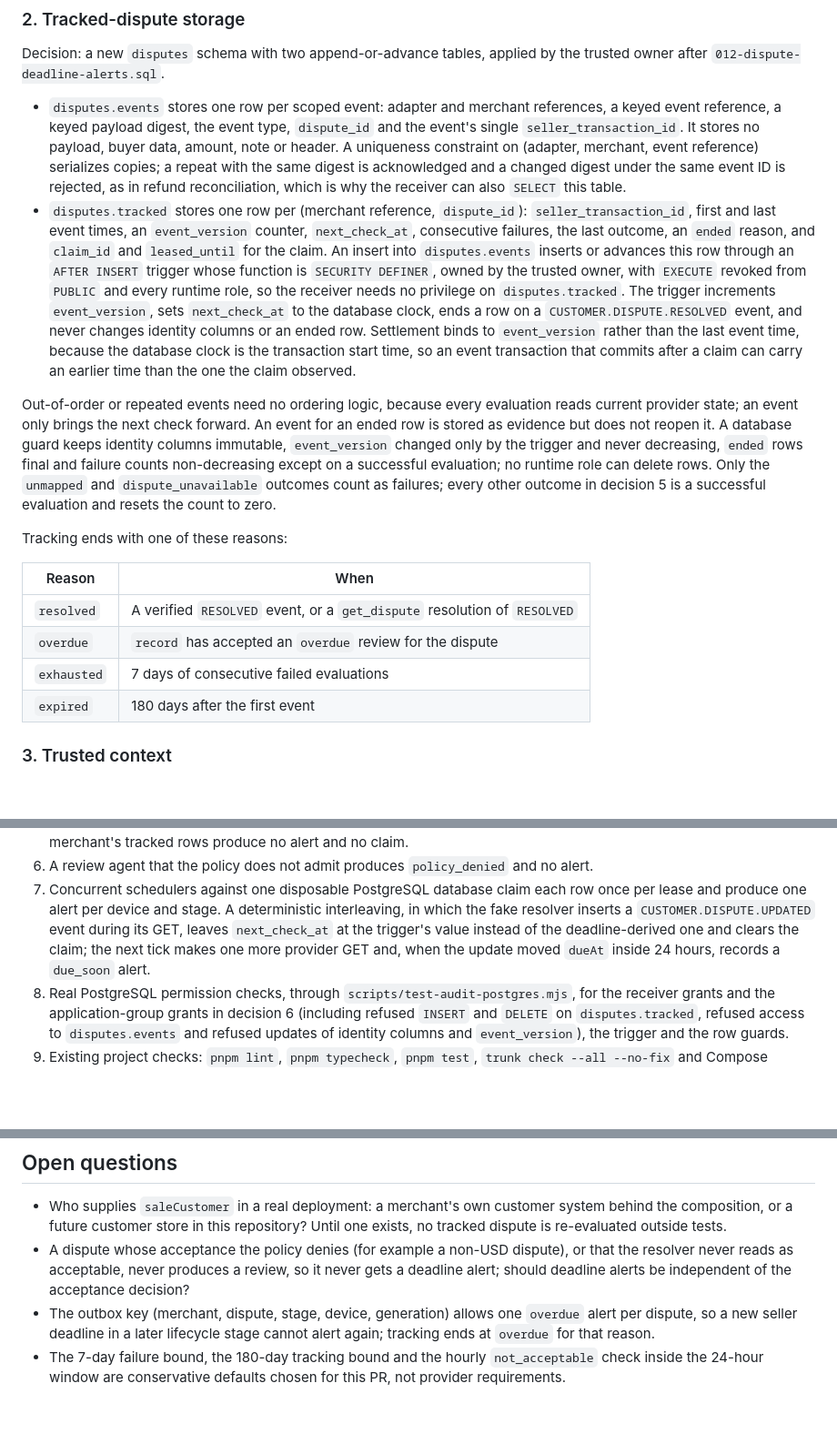
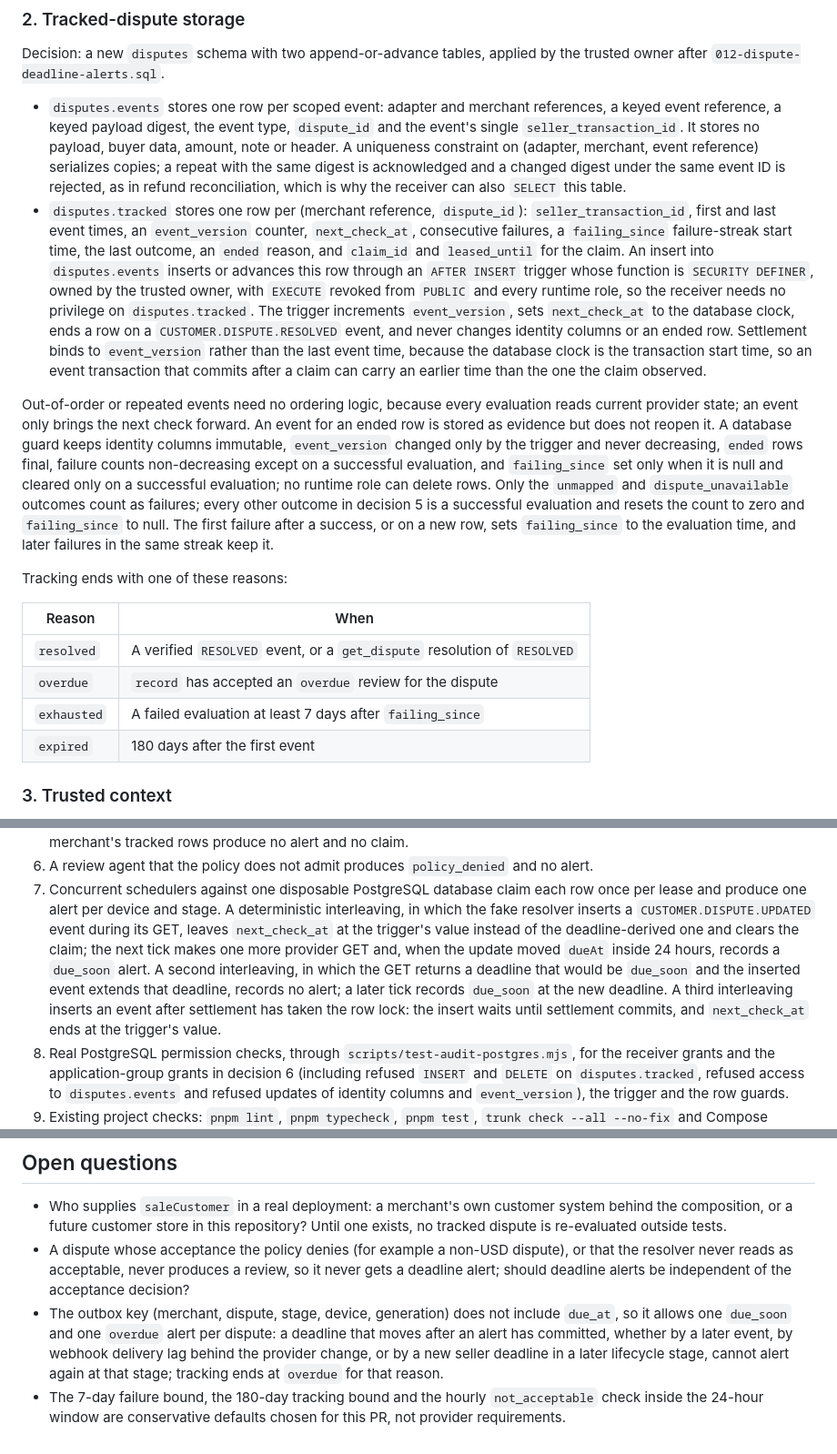
Before and after one commit to AndrewDongminYoo/spendwall, a Markdown page: docs/specs/2026-10-18-dispute-tracking.md, 3 parts joined by grey strips. Shown at 91% size. Rendered like a GitHub page; blank space fills up the shorter version.

```diff
--- a/docs/specs/2026-10-18-dispute-tracking.md
+++ b/docs/specs/2026-10-18-dispute-tracking.md
@@ -49,15 +49,16 @@ Decision: a new `disputes` schema with two append-or-advance tables, applied by
 - `disputes.events` stores one row per scoped event: adapter and merchant references, a keyed event reference, a keyed payload digest, the event type, `dispute_id` and the event's single `seller_transaction_id`.
   It stores no payload, buyer data, amount, note or header.
   A uniqueness constraint on (adapter, merchant, event reference) serializes copies; a repeat with the same digest is acknowledged and a changed digest under the same event ID is rejected, as in refund reconciliation, which is why the receiver can also `SELECT` this table.
-- `disputes.tracked` stores one row per (merchant reference, `dispute_id`): `seller_transaction_id`, first and last event times, an `event_version` counter, `next_check_at`, consecutive failures, the last outcome, an `ended` reason, and `claim_id` and `leased_until` for the claim.
+- `disputes.tracked` stores one row per (merchant reference, `dispute_id`): `seller_transaction_id`, first and last event times, an `event_version` counter, `next_check_at`, consecutive failures, a `failing_since` failure-streak start time, the last outcome, an `ended` reason, and `claim_id` and `leased_until` for the claim.
   An insert into `disputes.events` inserts or advances this row through an `AFTER INSERT` trigger whose function is `SECURITY DEFINER`, owned by the trusted owner, with `EXECUTE` revoked from `PUBLIC` and every runtime role, so the receiver needs no privilege on `disputes.tracked`.
   The trigger increments `event_version`, sets `next_check_at` to the database clock, ends a row on a `CUSTOMER.DISPUTE.RESOLVED` event, and never changes identity columns or an ended row.
   Settlement binds to `event_version` rather than the last event time, because the database clock is the transaction start time, so an event transaction that commits after a claim can carry an earlier time than the one the claim observed.
 
 Out-of-order or repeated events need no ordering logic, because every evaluation reads current provider state; an event only brings the next check forward.
 An event for an ended row is stored as evidence but does not reopen it.
-A database guard keeps identity columns immutable, `event_version` changed only by the trigger and never decreasing, `ended` rows final and failure counts non-decreasing except on a successful evaluation; no runtime role can delete rows.
-Only the `unmapped` and `dispute_unavailable` outcomes count as failures; every other outcome in decision 5 is a successful evaluation and resets the count to zero.
+A database guard keeps identity columns immutable, `event_version` changed only by the trigger and never decreasing, `ended` rows final, failure counts non-decreasing except on a successful evaluation, and `failing_since` set only when it is null and cleared only on a successful evaluation; no runtime role can delete rows.
+Only the `unmapped` and `dispute_unavailable` outcomes count as failures; every other outcome in decision 5 is a successful evaluation and resets the count to zero and `failing_since` to null.
+The first failure after a success, or on a new row, sets `failing_since` to the evaluation time, and later failures in the same streak keep it.
 
 Tracking ends with one of these reasons:
 
@@ -65,7 +66,7 @@ Tracking ends with one of these reasons:
 | ----------- | ------------------------------------------------------------------------ |
 | `resolved`  | A verified `RESOLVED` event, or a `get_dispute` resolution of `RESOLVED` |
 | `overdue`   | `record` has accepted an `overdue` review for the dispute                |
-| `exhausted` | 7 days of consecutive failed evaluations                                 |
+| `exhausted` | A failed evaluation at least 7 days after `failing_since`                |
 | `expired`   | 180 days after the first event                                           |
 
 ### 3. Trusted context
@@ -158,6 +165,8 @@ The implementation must include:
 6. A review agent that the policy does not admit produces `policy_denied` and no alert.
 7. Concurrent schedulers against one disposable PostgreSQL database claim each row once per lease and produce one alert per device and stage.
    A deterministic interleaving, in which the fake resolver inserts a `CUSTOMER.DISPUTE.UPDATED` event during its GET, leaves `next_check_at` at the trigger's value instead of the deadline-derived one and clears the claim; the next tick makes one more provider GET and, when the update moved `dueAt` inside 24 hours, records a `due_soon` alert.
+   A second interleaving, in which the GET returns a deadline that would be `due_soon` and the inserted event extends that deadline, records no alert; a later tick records `due_soon` at the new deadline.
+   A third interleaving inserts an event after settlement has taken the row lock: the insert waits until settlement commits, and `next_check_at` ends at the trigger's value.
 8. Real PostgreSQL permission checks, through `scripts/test-audit-postgres.mjs`, for the receiver grants and the application-group grants in decision 6 (including refused `INSERT` and `DELETE` on `disputes.tracked`, refused access to `disputes.events` and refused updates of identity columns and `event_version`), the trigger and the row guards.
 9. Existing project checks: `pnpm lint`, `pnpm typecheck`, `pnpm test`, `trunk check --all --no-fix` and Compose configuration validation.
 
@@ -174,5 +183,5 @@ No test can show alerts for real customers until a deployment supplies `saleCust
 
 - Who supplies `saleCustomer` in a real deployment: a merchant's own customer system behind the composition, or a future customer store in this repository? Until one exists, no tracked dispute is re-evaluated outside tests.
 - A dispute whose acceptance the policy denies (for example a non-USD dispute), or that the resolver never reads as acceptable, never produces a review, so it never gets a deadline alert; should deadline alerts be independent of the acceptance decision?
-- The outbox key (merchant, dispute, stage, device, generation) allows one `overdue` alert per dispute, so a new seller deadline in a later lifecycle stage cannot alert again; tracking ends at `overdue` for that reason.
+- The outbox key (merchant, dispute, stage, device, generation) does not include `due_at`, so it allows one `due_soon` and one `overdue` alert per dispute: a deadline that moves after an alert has committed, whether by a later event, by webhook delivery lag behind the provider change, or by a new seller deadline in a later lifecycle stage, cannot alert again at that stage; tracking ends at `overdue` for that reason.
 - The 7-day failure bound, the 180-day tracking bound and the hourly `not_acceptable` check inside the 24-hour window are conservative defaults chosen for this PR, not provider requirements.
```
Also changed, not shown: other parts of docs/specs/2026-10-18-dispute-tracking.md (+14 -8 lines).
